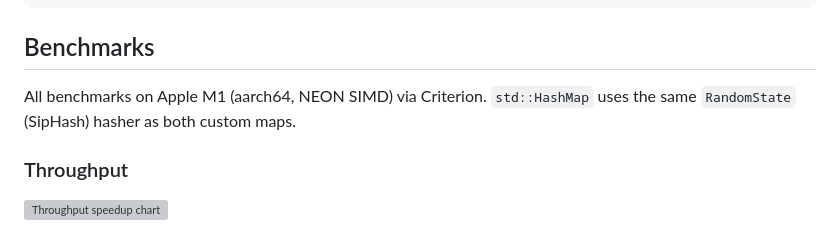
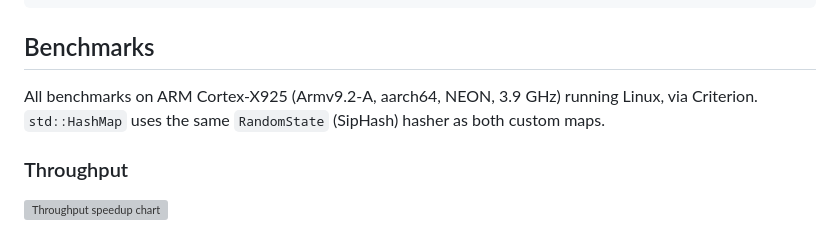
Before and after one commit to aaron-ang/opthash, a Markdown page: README.md, the part around the change. Drawn GitHub-style; grey boxes are pictures that could not be loaded.

Commit message:
docs: note Cortex-X925 hardware for benchmark run

```diff
--- a/README.md
+++ b/README.md
@@ -102,7 +102,7 @@ FunnelHashMap
 
 ## Benchmarks
 
-All benchmarks on Apple M1 (aarch64, NEON SIMD) via Criterion. `std::HashMap` uses the same `RandomState` (SipHash) hasher as both custom maps.
+All benchmarks on ARM Cortex-X925 (Armv9.2-A, aarch64, NEON, 3.9 GHz) running Linux, via Criterion. `std::HashMap` uses the same `RandomState` (SipHash) hasher as both custom maps.
 
 ### Throughput
 
```
